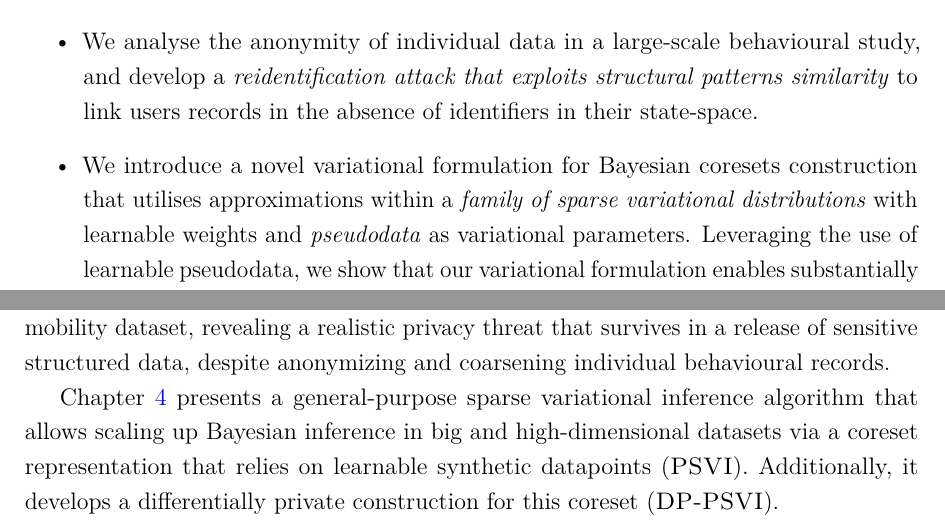
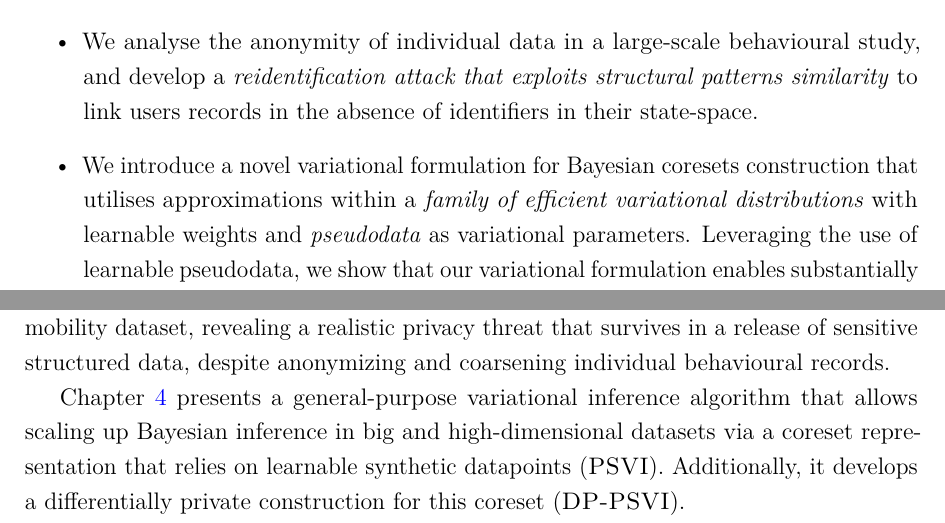
Before and after one commit to dionman/thesis, a LaTeX thesis (thesis.tex, which reads Chapter1/chapter1.tex): two parts of pages 18 and 19 of 142, joined at a grey line, cut so that both start at the same text. Compiled offline with pdfLaTeX.

Commit message:
minor eds

```diff
--- a/Chapter1/chapter1.tex
+++ b/Chapter1/chapter1.tex
@@ -151,7 +151,7 @@ The central contributions of the thesis are the following:
 
 \begin{itemize}
 	\item We analyse the anonymity of individual data in a large-scale behavioural study, and develop a \emph{reidentification attack that exploits structural patterns similarity} to link users records in the absence of identifiers in their state-space.
-	\item We introduce a novel variational formulation for Bayesian coresets construction that utilises approximations within a \emph{family of sparse variational distributions} with learnable weights and \emph{pseudodata} as variational parameters.
+	\item We introduce a novel variational formulation for Bayesian coresets construction that utilises approximations within a \emph{family of efficient variational distributions} with learnable weights and \emph{pseudodata} as variational parameters.
 	 Leveraging the use of learnable pseudodata, we show that our variational formulation enables substantially more rapid improvement in summarization quality for high-dimensional data in the small coresets regime, compared to existing coreset schemes that are constrained to use points from the original dataset.
 	%\item We show that the use of learnable pseudodata enables substantially more efficient summarization quanlity for high-dimensional data, compared to existing coreset constructions that are constrained to use points from the original dataset. For the latter, we prove a data dimensionality dependent bound in optimal approximation quality
 	%\item We theoretically show data dimension dependent limitations in optimal approximation quality for small summary sizes, achievable by existing coreset constructions that are constrained to use points from the original dataset; subsequently, we show that the use of learnable pseudodata enables overcoming the data-dimension constraints, and offers rapid improvement in approximation quality for small coreset sizes.
@@ -172,7 +172,7 @@ The remainder of the dissertation is organized as follows.
 
 \cref{chap:chap3} sheds light into the anonymity properties of a large-scale longitudinal mobility dataset, revealing a realistic privacy threat that survives in a release of sensitive structured data, despite anonymizing and coarsening individual behavioural records.
 
-\cref{chap:chap4} presents a general-purpose sparse variational inference algorithm that allows scaling up Bayesian inference in big and high-dimensional datasets via a coreset representation that relies on learnable synthetic datapoints~(\psvi). Additionally, it develops a differentially private construction for this coreset~(\dpsvi).
+\cref{chap:chap4} presents a general-purpose variational inference algorithm that allows scaling up Bayesian inference in big and high-dimensional datasets via a coreset representation that relies on learnable synthetic datapoints~(\psvi). Additionally, it develops a differentially private construction for this coreset~(\dpsvi).
 
 \cref{chap:chap5} proposes a sparse variational approximation for robust pseudo-Bayesian posteriors using \bdiv, that can yield reliable summarizations for large-scale datasets in the presence of extensive contamination~(\bcores).
 
```
